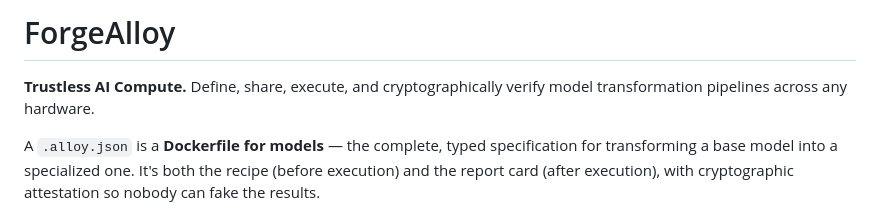
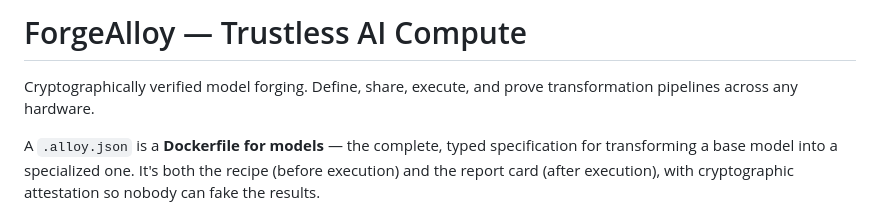
Before and after one commit to CambrianTech/forge-alloy, a Markdown page: README.md, the part around the change. Drawn GitHub-style.

Commit message:
Header: ForgeAlloy — Trustless AI Compute

```diff
--- a/README.md
+++ b/README.md
@@ -1,6 +1,6 @@
-# ForgeAlloy
+# ForgeAlloy — Trustless AI Compute
 
-**Trustless AI Compute.** Define, share, execute, and cryptographically verify model transformation pipelines across any hardware.
+Cryptographically verified model forging. Define, share, execute, and prove transformation pipelines across any hardware.
 
 A `.alloy.json` is a **Dockerfile for models** — the complete, typed specification for transforming a base model into a specialized one. It's both the recipe (before execution) and the report card (after execution), with cryptographic attestation so nobody can fake the results.
 
```
